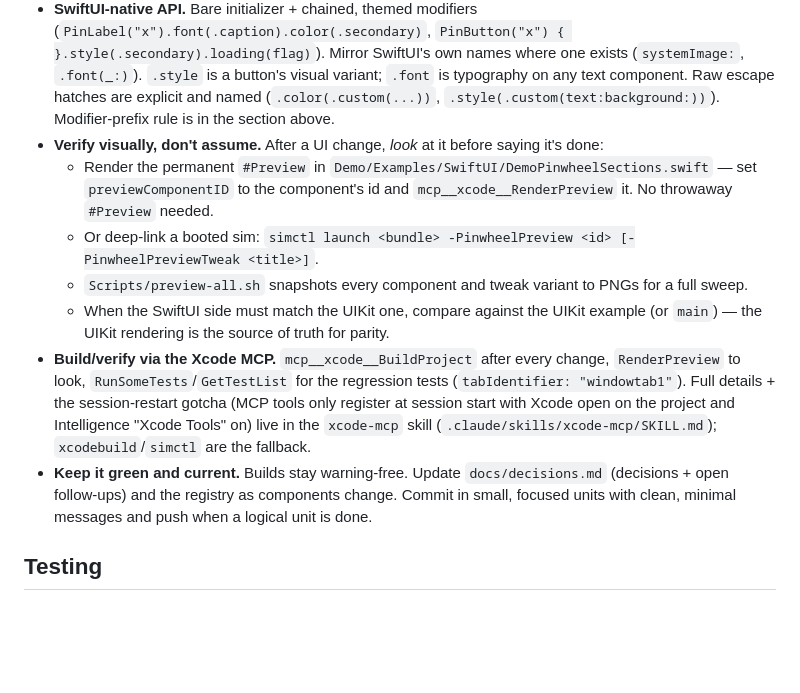
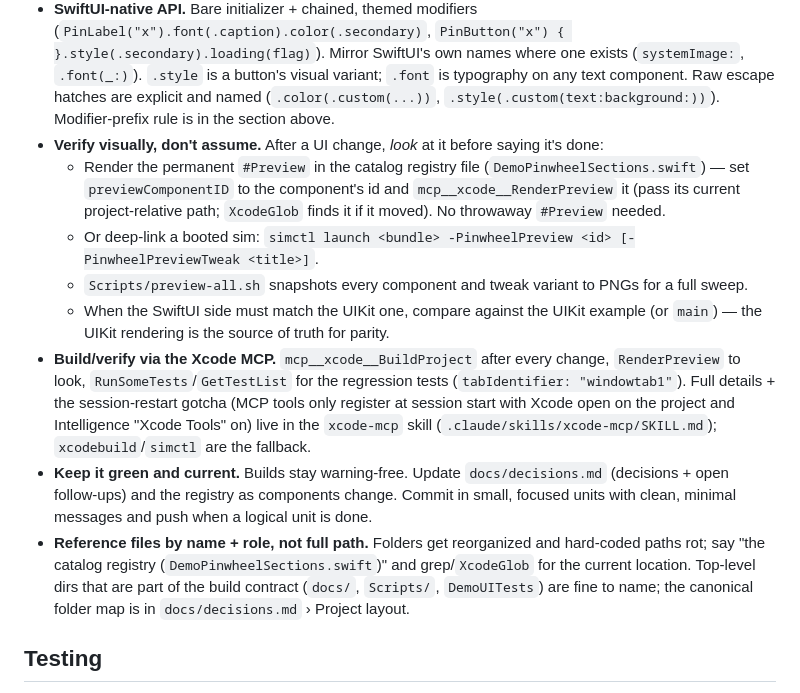
Before and after one commit to 3lvis/Pinwheel, a Markdown page: AGENTS.md, the part around the change. Drawn GitHub-style; blank space fills up the shorter version.

Commit message:
docs: reference files by name+role instead of fragile full paths
Hard-coded deep paths rot on reorg (just hit it). Refer to files by name + role
(e.g. 'the catalog registry, DemoPinwheelSections.swift') and resolve the live
path via XcodeGlob/grep when an API needs it. Added the convention to AGENTS.md;
the canonical folder map stays in docs/decisions.md > Project layout.

```diff
--- a/AGENTS.md
+++ b/AGENTS.md
@@ -24,12 +24,13 @@ The mantra, so a fresh agent works the way we do from line one:
 - **Shared vocabularies are top-level types.** When two or more components reuse a concept, promote it to a top-level `public` type instead of nesting it under one component (`PinTextStyle` for typography, `PinState` for content state, `PinLabel.TextColor` for color roles). No component should "own" what another reuses.
 - **SwiftUI-native API.** Bare initializer + chained, themed modifiers (`PinLabel("x").font(.caption).color(.secondary)`, `PinButton("x") { }.style(.secondary).loading(flag)`). Mirror SwiftUI's own names where one exists (`systemImage:`, `.font(_:)`). `.style` is a button's visual variant; `.font` is typography on any text component. Raw escape hatches are explicit and named (`.color(.custom(...))`, `.style(.custom(text:background:))`). Modifier-prefix rule is in the section above.
 - **Verify visually, don't assume.** After a UI change, *look* at it before saying it's done:
-  - Render the permanent `#Preview` in `Demo/Examples/SwiftUI/DemoPinwheelSections.swift` — set `previewComponentID` to the component's id and `mcp__xcode__RenderPreview` it. No throwaway `#Preview` needed.
+  - Render the permanent `#Preview` in the catalog registry file (`DemoPinwheelSections.swift`) — set `previewComponentID` to the component's id and `mcp__xcode__RenderPreview` it (pass its current project-relative path; `XcodeGlob` finds it if it moved). No throwaway `#Preview` needed.
   - Or deep-link a booted sim: `simctl launch <bundle> -PinwheelPreview <id> [-PinwheelPreviewTweak <title>]`.
   - `Scripts/preview-all.sh` snapshots every component and tweak variant to PNGs for a full sweep.
   - When the SwiftUI side must match the UIKit one, compare against the UIKit example (or `main`) — the UIKit rendering is the source of truth for parity.
 - **Build/verify via the Xcode MCP.** `mcp__xcode__BuildProject` after every change, `RenderPreview` to look, `RunSomeTests`/`GetTestList` for the regression tests (`tabIdentifier: "windowtab1"`). Full details + the session-restart gotcha (MCP tools only register at session start with Xcode open on the project and Intelligence "Xcode Tools" on) live in the `xcode-mcp` skill (`.claude/skills/xcode-mcp/SKILL.md`); `xcodebuild`/`simctl` are the fallback.
 - **Keep it green and current.** Builds stay warning-free. Update `docs/decisions.md` (decisions + open follow-ups) and the registry as components change. Commit in small, focused units with clean, minimal messages and push when a logical unit is done.
+- **Reference files by name + role, not full path.** Folders get reorganized and hard-coded paths rot; say "the catalog registry (`DemoPinwheelSections.swift`)" and grep/`XcodeGlob` for the current location. Top-level dirs that are part of the build contract (`docs/`, `Scripts/`, `DemoUITests`) are fine to name; the canonical folder map is in `docs/decisions.md` › Project layout.
 
 ## Testing
 
```
Also changed, not shown: 1 other file.
